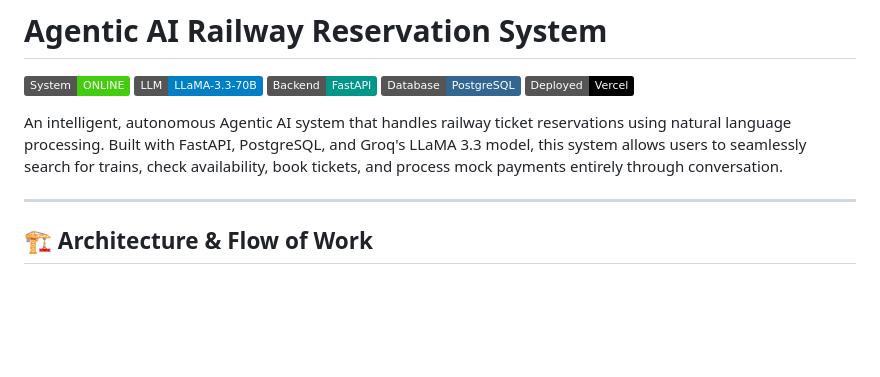
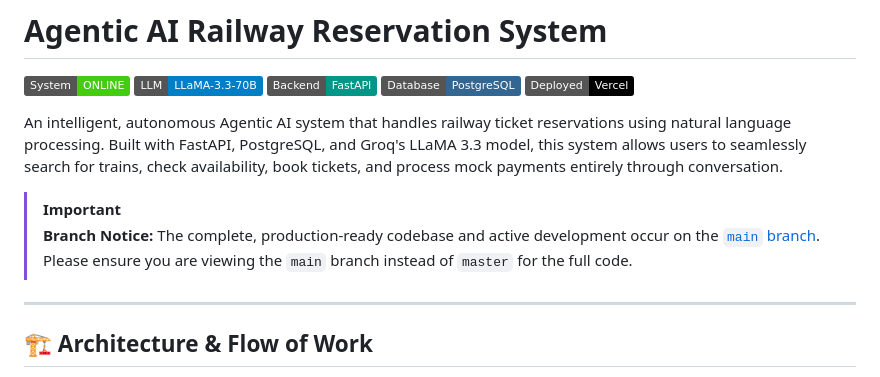
Before and after one commit to RudraKo/Agentic-AI-railway-reservation-system, a Markdown page: README.md, the part around the change. Drawn GitHub-style; badges without logos; blank space fills up the shorter version.

Commit message:
docs: add branch notice for main

```diff
--- a/README.md
+++ b/README.md
@@ -7,6 +7,9 @@
 ![Deployment](https://img.shields.io/badge/Deployed-Vercel-black)
 
 An intelligent, autonomous Agentic AI system that handles railway ticket reservations using natural language processing. Built with FastAPI, PostgreSQL, and Groq's LLaMA 3.3 model, this system allows users to seamlessly search for trains, check availability, book tickets, and process mock payments entirely through conversation.
+
+> [!IMPORTANT]
+> **Branch Notice:** The complete, production-ready codebase and active development occur on the [`main` branch](https://github.com/RudraKo/Agentic-AI-railway-reservation-system/tree/main). Please ensure you are viewing the `main` branch instead of `master` for the full code.
 
 ---
 
```
